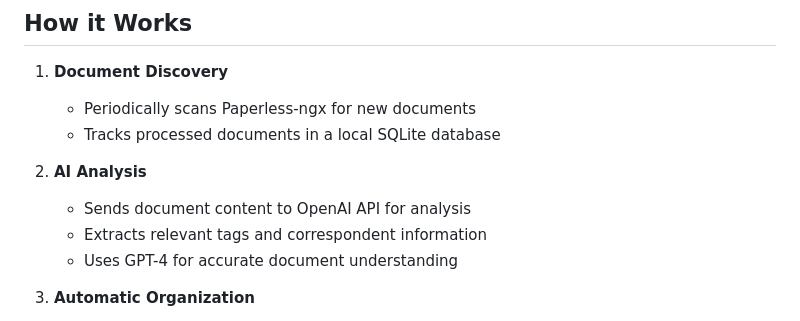
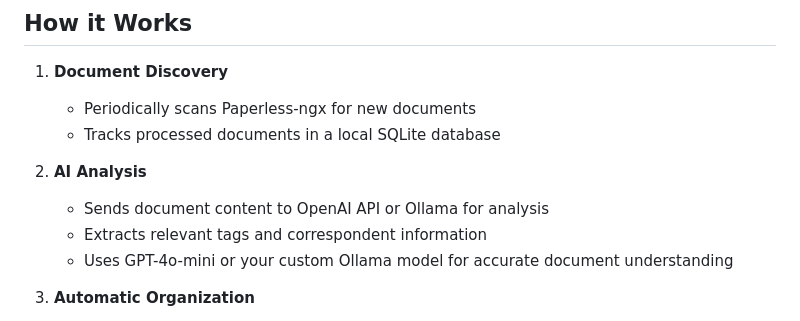
Before and after one commit to zelinskiyvasyldev/paperless-ai, a Markdown page: README.md, the part around the change. GitHub-like rendering.

```diff
--- a/README.md
+++ b/README.md
@@ -55,9 +55,9 @@ http://localhost:3000
    - Tracks processed documents in a local SQLite database
 
 2. **AI Analysis**
-   - Sends document content to OpenAI API for analysis
+   - Sends document content to OpenAI API or Ollama for analysis
    - Extracts relevant tags and correspondent information
-   - Uses GPT-4 for accurate document understanding
+   - Uses GPT-4o-mini or your custom Ollama model for accurate document understanding
 
 3. **Automatic Organization**
    - Creates new tags if they don't exist
```
